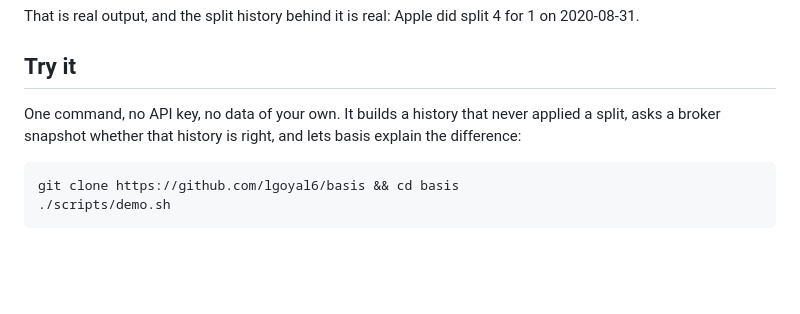
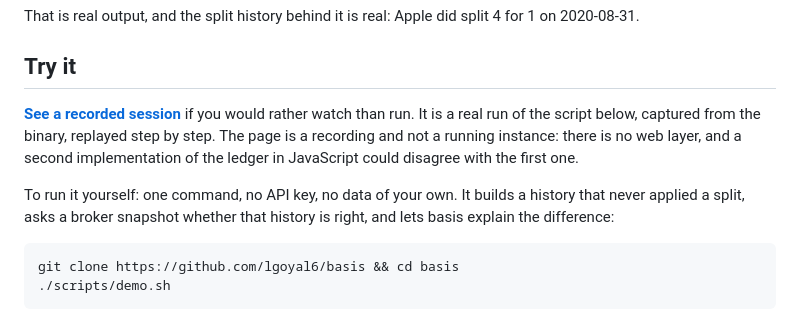
Before and after one commit to lgoyal6/basis, a Markdown page: README.md, the part around the change. GitHub-like rendering; blank space fills up the shorter version.

Commit message:
docs: link the demo page from the readme

```diff
--- a/README.md
+++ b/README.md
@@ -21,7 +21,12 @@ That is real output, and the split history behind it is real: Apple did split 4
 
 ## Try it
 
-One command, no API key, no data of your own. It builds a history that never applied a
+**[See a recorded session](https://lgoyal6.github.io/basis/)** if you would rather watch than
+run. It is a real run of the script below, captured from the binary, replayed step by step.
+The page is a recording and not a running instance: there is no web layer, and a second
+implementation of the ledger in JavaScript could disagree with the first one.
+
+To run it yourself: one command, no API key, no data of your own. It builds a history that never applied a
 split, asks a broker snapshot whether that history is right, and lets basis explain the
 difference:
 
```
